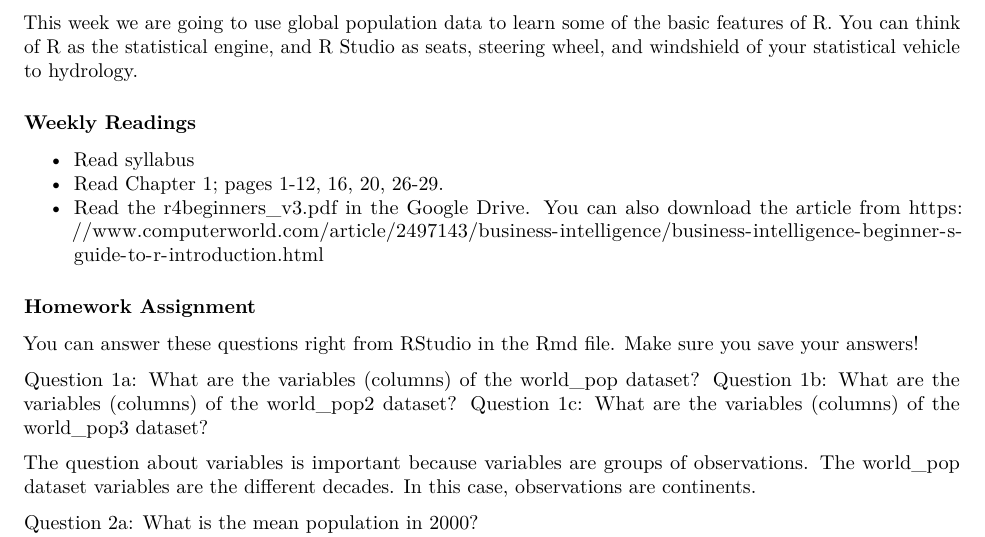
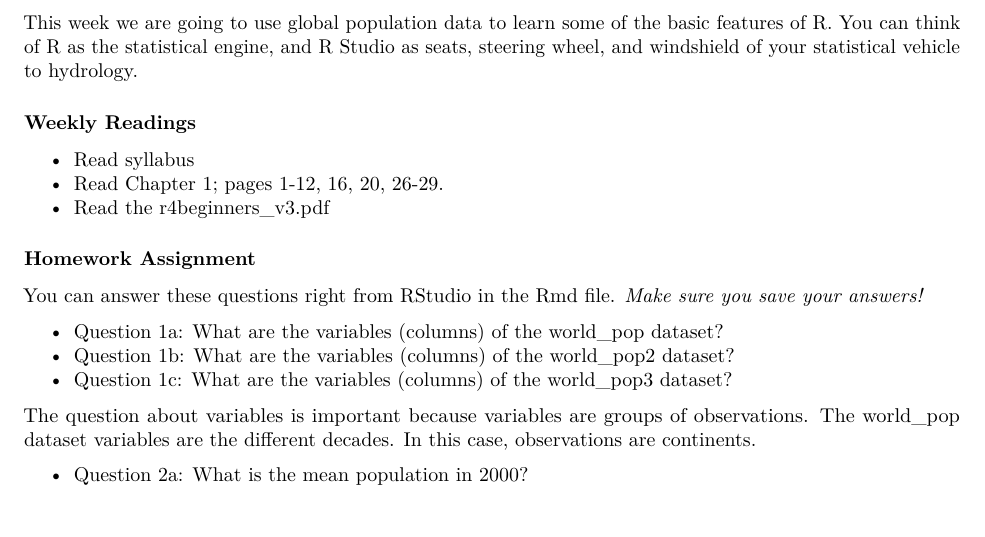
Before and after one commit to cjtinant/NSci253_Notes, an R Markdown document (NSci253_LesPlan01.Rmd): part of page 1 of 7, cut so that both start at the same text. Rendered offline with R 4.5, knitr and Pandoc, then LaTeX, with nearby package versions.

Commit message:
Updated Chapter 1

```diff
--- a/NSci253_LesPlan01.Rmd
+++ b/NSci253_LesPlan01.Rmd
@@ -26,15 +26,15 @@ This week we are going to use global population data to learn some of the basic
 ### Weekly Readings
 * Read syllabus
 * Read Chapter 1; pages 1-12, 16, 20, 26-29.
-* Read the r4beginners_v3.pdf in the Google Drive.  You can also download the article from https://www.computerworld.com/article/2497143/business-intelligence/business-intelligence-beginner-s-guide-to-r-introduction.html
+* Read the [r4beginners_v3.pdf](https://www.computerworld.com/article/2497143/business-intelligence/business-intelligence-beginner-s-guide-to-r-introduction.html)
 
 ### Homework Assignment
-You can answer these questions right from RStudio in the Rmd file.  Make sure you save your answers!
+You can answer these questions right from RStudio in the Rmd file.  *Make sure you save your answers!*
 
-Question 1a: What are the variables (columns) of the world_pop dataset?
-Question 1b: What are the variables (columns) of the world_pop2 dataset?
-Question 1c: What are the variables (columns) of the world_pop3 dataset?
+* Question 1a: What are the variables (columns) of the world_pop dataset?
+* Question 1b: What are the variables (columns) of the world_pop2 dataset?
+* Question 1c: What are the variables (columns) of the world_pop3 dataset?
 
 The question about variables is important because variables are groups of observations.  The world_pop dataset variables are the different decades.  In this case, observations are continents.
 
-Question 2a: What is the mean population in 2000?
+* Question 2a: What is the mean population in 2000?
```
Also changed, not shown: NSci253_LesPlan01.pdf, NSci253_LesPlan01.Rmd (13 more changed lines).
